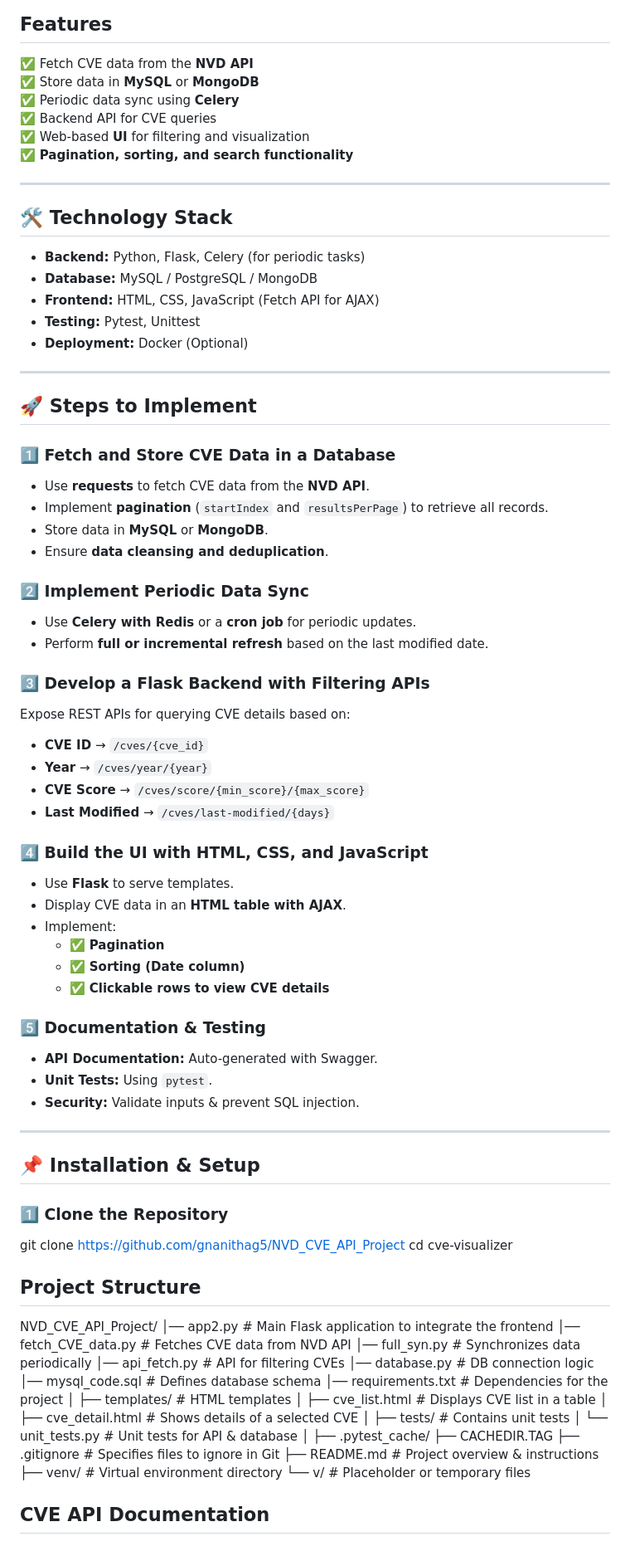
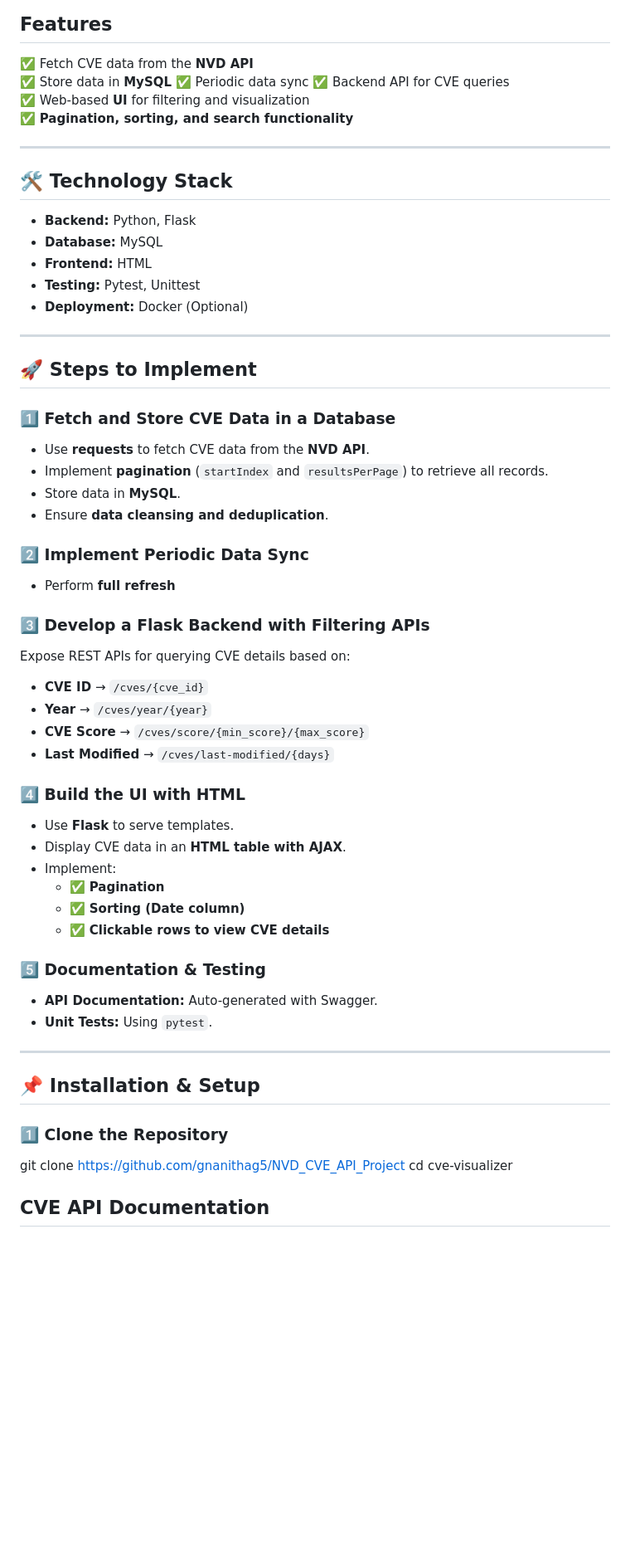
Before and after one commit to gnanithag5/NVD_CVE_API_Project, a Markdown page: README.md, the part around the change. Shown: that part at 83% size. GitHub-like rendering; blank space fills up the shorter version.

Commit message:
Updated README.md cleaned unnecassry data

```diff
--- a/README.md
+++ b/README.md
@@ -7,8 +7,8 @@ This project is a **Python-based system** that fetches **CVE (Common Vulnerabili
 
 ## Features
 ✅ Fetch CVE data from the **NVD API**
-✅ Store data in **MySQL** or **MongoDB**
-✅ Periodic data sync using **Celery**
+✅ Store data in **MySQL**
+✅ Periodic data sync
 ✅ Backend API for CVE queries
 ✅ Web-based **UI** for filtering and visualization
 ✅ **Pagination, sorting, and search functionality**
@@ -16,9 +16,9 @@ This project is a **Python-based system** that fetches **CVE (Common Vulnerabili
 ---
 
 ## 🛠 Technology Stack
-- **Backend:** Python, Flask, Celery (for periodic tasks)
-- **Database:** MySQL / PostgreSQL / MongoDB
-- **Frontend:** HTML, CSS, JavaScript (Fetch API for AJAX)
+- **Backend:** Python, Flask
+- **Database:** MySQL
+- **Frontend:** HTML
 - **Testing:** Pytest, Unittest
 - **Deployment:** Docker (Optional)
 
@@ -29,12 +29,11 @@ This project is a **Python-based system** that fetches **CVE (Common Vulnerabili
 ### **1️⃣ Fetch and Store CVE Data in a Database**
 - Use **requests** to fetch CVE data from the **NVD API**.
 - Implement **pagination** (`startIndex` and `resultsPerPage`) to retrieve all records.
-- Store data in **MySQL** or **MongoDB**.
+- Store data in **MySQL**.
 - Ensure **data cleansing and deduplication**.
 
 ### **2️⃣ Implement Periodic Data Sync**
-- Use **Celery with Redis** or a **cron job** for periodic updates.
-- Perform **full or incremental refresh** based on the last modified date.
+- Perform **full refresh**
 
 ### **3️⃣ Develop a Flask Backend with Filtering APIs**
 Expose REST APIs for querying CVE details based on:
@@ -43,7 +42,7 @@ Expose REST APIs for querying CVE details based on:
 - **CVE Score** → `/cves/score/{min_score}/{max_score}`
 - **Last Modified** → `/cves/last-modified/{days}`
 
-### **4️⃣ Build the UI with HTML, CSS, and JavaScript**
+### **4️⃣ Build the UI with HTML**
 - Use **Flask** to serve templates.
 - Display CVE data in an **HTML table with AJAX**.
 - Implement:
@@ -54,7 +53,6 @@ Expose REST APIs for querying CVE details based on:
 ### **5️⃣ Documentation & Testing**
 - **API Documentation:** Auto-generated with Swagger.
 - **Unit Tests:** Using `pytest`.
-- **Security:** Validate inputs & prevent SQL injection.
 
 ---
 
@@ -64,10 +62,6 @@ Expose REST APIs for querying CVE details based on:
 
 git clone https://github.com/gnanithag5/NVD_CVE_API_Project
 cd cve-visualizer
-
-## Project Structure
-
-NVD_CVE_API_Project/ │── app2.py # Main Flask application to integrate the frontend │── fetch_CVE_data.py # Fetches CVE data from NVD API │── full_syn.py # Synchronizes data periodically │── api_fetch.py # API for filtering CVEs │── database.py # DB connection logic │── mysql_code.sql # Defines database schema │── requirements.txt # Dependencies for the project │ ├── templates/ # HTML templates │ ├── cve_list.html # Displays CVE list in a table │ ├── cve_detail.html # Shows details of a selected CVE │ ├── tests/ # Contains unit tests │ └── unit_tests.py # Unit tests for API & database │ ├── .pytest_cache/ ├── CACHEDIR.TAG ├── .gitignore # Specifies files to ignore in Git ├── README.md # Project overview & instructions ├── venv/ # Virtual environment directory └── v/ # Placeholder or temporary files
 
 ## CVE API Documentation
 
```
